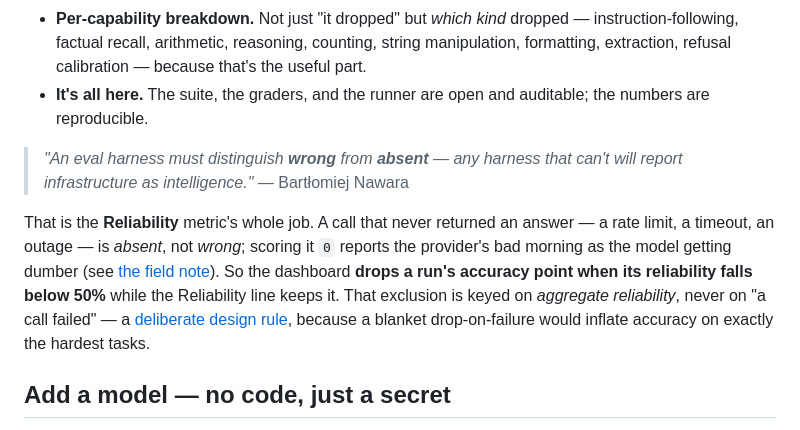
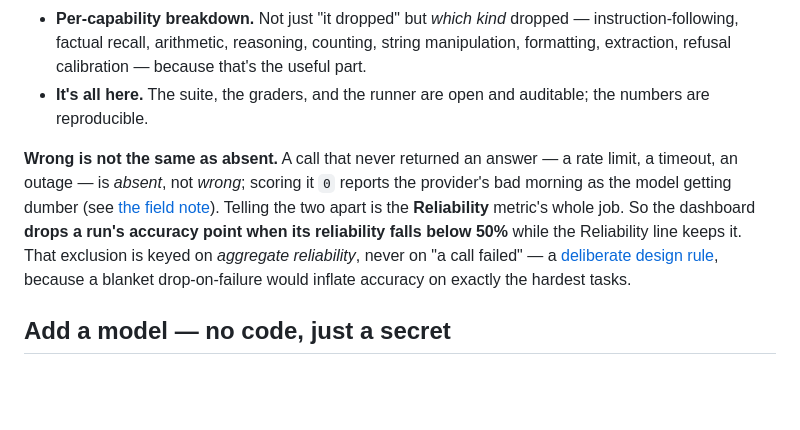
Before and after one commit to egnaro9/model-drift, a Markdown page: README.md, the part around the change. GitHub-like rendering; blank space fills up the shorter version.

Commit message:
docs: remove reviewer attribution at their request
Drop the named credit and quote; keep the wrong-vs-absent rationale
and the reliability-floor design rule in the author's own words.

Co-Authored-By: Claude Opus 4.8 <noreply@anthropic.com>

```diff
--- a/README.md
+++ b/README.md
@@ -33,10 +33,7 @@ frozen suite ──►  live model APIs  ──►  deterministic grader  ──
 - **Per-capability breakdown.** Not just "it dropped" but *which kind* dropped — instruction-following, factual recall, arithmetic, reasoning, counting, string manipulation, formatting, extraction, refusal calibration — because that's the useful part.
 - **It's all here.** The suite, the graders, and the runner are open and auditable; the numbers are reproducible.
 
-> *"An eval harness must distinguish **wrong** from **absent** — any harness that can't will report infrastructure as intelligence."*
-> — Bartłomiej Nawara
-
-That is the **Reliability** metric's whole job. A call that never returned an answer — a rate limit, a timeout, an outage — is *absent*, not *wrong*; scoring it `0` reports the provider's bad morning as the model getting dumber (see [the field note](docs/a-rate-limit-not-a-regression.md)). So the dashboard **drops a run's accuracy point when its reliability falls below 50%** while the Reliability line keeps it. That exclusion is keyed on *aggregate reliability*, never on "a call failed" — a [deliberate design rule](docs/a-rate-limit-not-a-regression.md#design-note-not-a-blanket-drop-on-failure), because a blanket drop-on-failure would inflate accuracy on exactly the hardest tasks.
+**Wrong is not the same as absent.** A call that never returned an answer — a rate limit, a timeout, an outage — is *absent*, not *wrong*; scoring it `0` reports the provider's bad morning as the model getting dumber (see [the field note](docs/a-rate-limit-not-a-regression.md)). Telling the two apart is the **Reliability** metric's whole job. So the dashboard **drops a run's accuracy point when its reliability falls below 50%** while the Reliability line keeps it. That exclusion is keyed on *aggregate reliability*, never on "a call failed" — a [deliberate design rule](docs/a-rate-limit-not-a-regression.md#design-note-not-a-blanket-drop-on-failure), because a blanket drop-on-failure would inflate accuracy on exactly the hardest tasks.
 
 ## Add a model — no code, just a secret
 
```
Also changed, not shown: docs/a-rate-limit-not-a-regression.md (+0 -2 lines).
